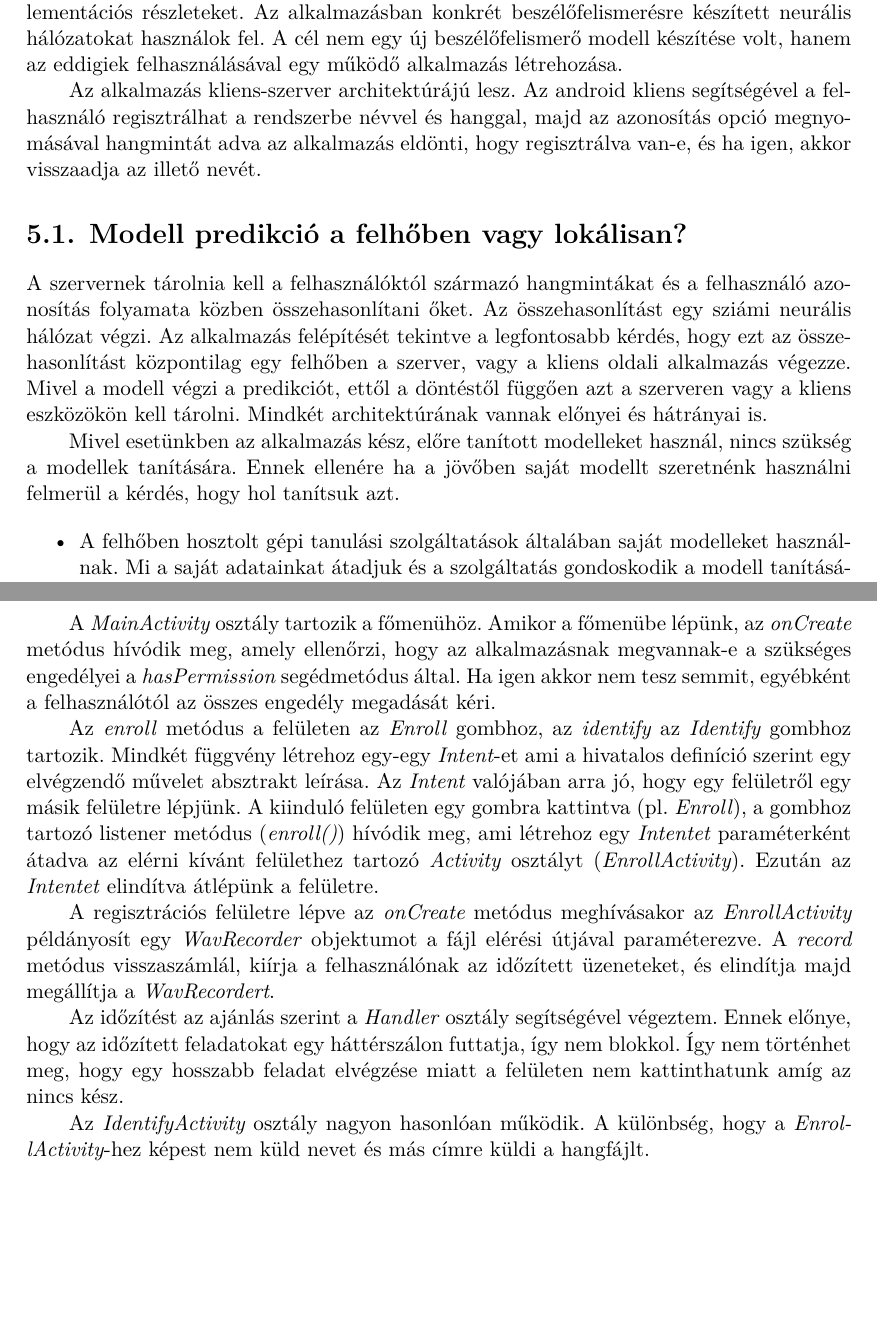
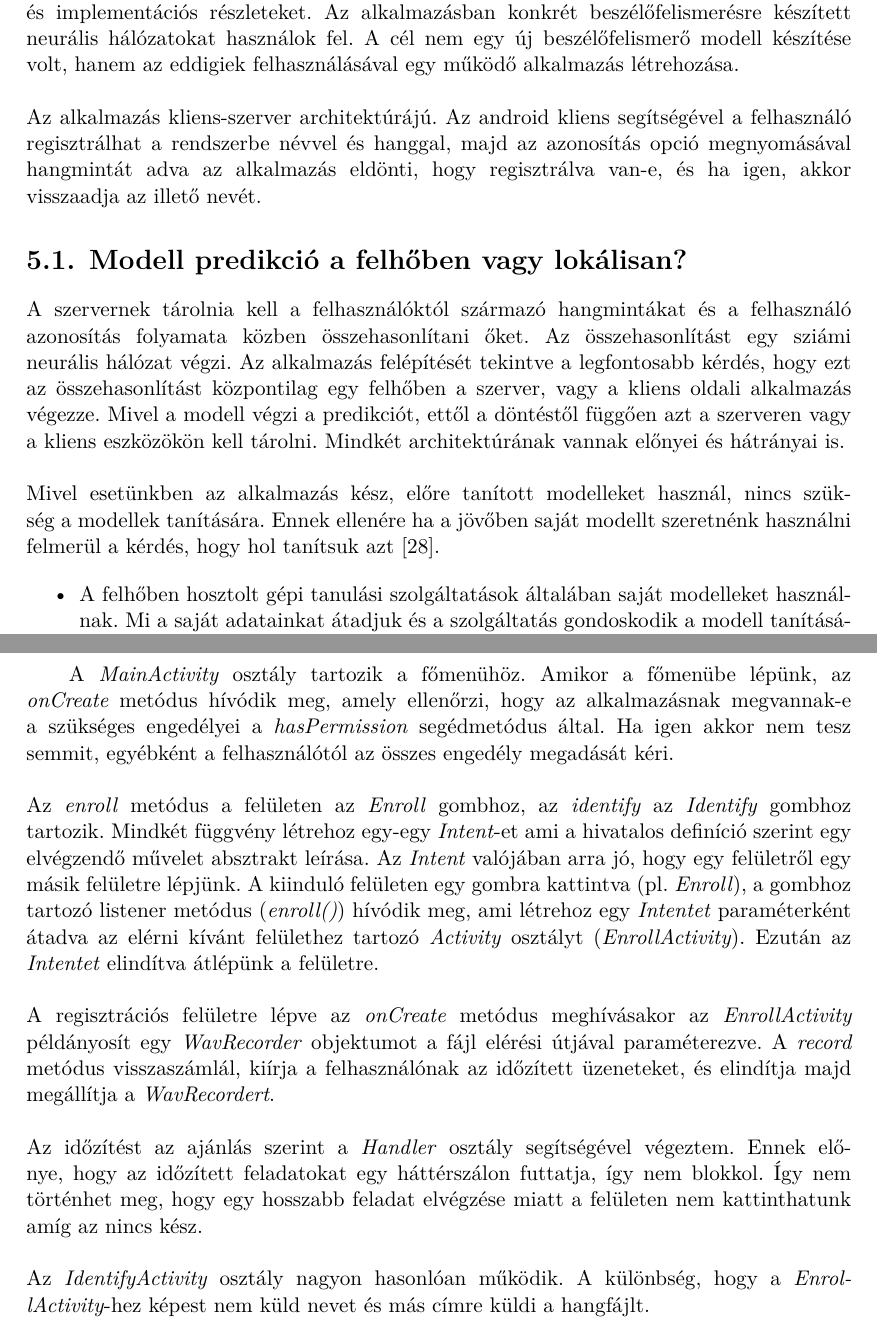
Before and after one commit to Lehel44/diploma, a LaTeX thesis (thesis-template-latex-master/src/thesis.tex, which reads thesis-template-latex-master/src/content/app.tex): two parts of pages 52 and 59 of 69 before the commit and two parts of pages 52 and 60 of 69 after it, joined at a grey line, cut so that both start at the same text, the shorter picture padded with empty space. Compiled offline with XeLaTeX; a missing font is replaced by an installed copy or a similar font.

Commit message:
Majdnem vége.

```diff
--- a/thesis-template-latex-master/src/content/app.tex
+++ b/thesis-template-latex-master/src/content/app.tex
@@ -3,15 +3,17 @@
 %----------------------------------------------------------------------------
 
 A következő fejezetben bemutatom egy általam a beszélőfelismerés szemléltetésére készített android alkalmazás fő elemeit és működését, a kapcsolódó technológiákat és implementációs részleteket. Az alkalmazásban konkrét beszélőfelismerésre készített neurális hálózatokat használok fel. A cél nem egy új beszélőfelismerő modell készítése volt, hanem az eddigiek felhasználásával egy működő alkalmazás létrehozása.
-
-Az alkalmazás kliens-szerver architektúrájú lesz. Az android kliens segítségével a felhasználó regisztrálhat a rendszerbe névvel és hanggal, majd az azonosítás opció megnyomásával hangmintát adva az alkalmazás eldönti, hogy regisztrálva van-e, és ha igen, akkor visszaadja az illető nevét.
+\newline
+\newline
+Az alkalmazás kliens-szerver architektúrájú. Az android kliens segítségével a felhasználó regisztrálhat a rendszerbe névvel és hanggal, majd az azonosítás opció megnyomásával hangmintát adva az alkalmazás eldönti, hogy regisztrálva van-e, és ha igen, akkor visszaadja az illető nevét.
 
 \section{Modell predikció a felhőben vagy lokálisan?} \label{cloud_or_local}
 
 
 A szervernek tárolnia kell a felhasználóktól származó hangmintákat és a felhasználó azonosítás folyamata közben összehasonlítani őket. Az összehasonlítást egy sziámi neurális hálózat végzi. Az alkalmazás felépítését tekintve a legfontosabb kérdés, hogy ezt az összehasonlítást központilag egy felhőben a szerver, vagy a kliens oldali alkalmazás végezze. Mivel a modell végzi a predikciót, ettől a döntéstől függően azt a szerveren vagy a kliens eszközökön kell tárolni. Mindkét architektúrának vannak előnyei és hátrányai is.
-
-Mivel esetünkben az alkalmazás kész, előre tanított modelleket használ, nincs szükség a modellek tanítására. Ennek ellenére ha a jövőben saját modellt szeretnénk használni felmerül a kérdés, hogy hol tanítsuk azt.
+\newline
+\newline
+Mivel esetünkben az alkalmazás kész, előre tanított modelleket használ, nincs szükség a modellek tanítására. Ennek ellenére ha a jövőben saját modellt szeretnénk használni felmerül a kérdés, hogy hol tanítsuk azt~\cite{cloud_or_local}.
 
 \begin{itemize}
 	\item A felhőben hosztolt gépi tanulási szolgáltatások általában saját modelleket használnak. Mi a saját adatainkat átadjuk és a szolgáltatás gondoskodik a modell tanításáról. Ezután a predikciót egy API-n keresztül végezhetjük el. Figyelni kell arra, hogy ebben az esetben nem mindig miénk a modell. Ha nincs lehetőség tanítás után a modell letöltésére, akkor a predikció mindenképp a felhőben marad. Másrészről a magas szintű szolgáltatások kezelése könnyebb, nem kell érteni a neurális hálózatok tanításához, de nem elég flexibilisek. Általában nem változtathatunk a modellen és az API-n sem.
@@ -203,15 +209,20 @@ A főmenüből az azonosító felületre lépve az \emph{Identify} gombra kattin
 \end{figure}
 
 A \emph{MainActivity} osztály tartozik a főmenühöz. Amikor a főmenübe lépünk, az \emph{onCreate} metódus hívódik meg, amely ellenőrzi, hogy az alkalmazásnak megvannak-e a szükséges engedélyei a \emph{hasPermission} segédmetódus által. Ha igen akkor nem tesz semmit, egyébként a felhasználótól az összes engedély megadását kéri.
-
+\newline
+\newline
 Az \emph{enroll} metódus a felületen az \emph{Enroll} gombhoz, az \emph{identify} az \emph{Identify} gombhoz tartozik. Mindkét függvény létrehoz egy-egy \emph{Intent}-et ami a hivatalos definíció szerint egy elvégzendő művelet absztrakt leírása. Az \emph{Intent} valójában arra jó, hogy egy felületről egy másik felületre lépjünk. A kiinduló felületen egy gombra kattintva (pl. \emph{Enroll}), a gombhoz tartozó listener metódus (\emph{enroll()}) hívódik meg, ami létrehoz egy \emph{Intentet} paraméterként átadva az elérni kívánt felülethez tartozó \emph{Activity} osztályt (\emph{EnrollActivity}). Ezután az \emph{Intentet} elindítva átlépünk a felületre.
-
+\newline
+\newline
 A regisztrációs felületre lépve az \emph{onCreate} metódus meghívásakor az \emph{EnrollActivity} példányosít egy \emph{WavRecorder} objektumot a fájl elérési útjával paraméterezve. A \emph{record} metódus visszaszámlál, kiírja a felhasználónak az időzített üzeneteket, és elindítja majd megállítja a \emph{WavRecordert}.
-
+\newline
+\newline
 Az időzítést az ajánlás szerint a \emph{Handler} osztály segítségével végeztem. Ennek előnye, hogy az időzített feladatokat egy háttérszálon futtatja, így nem blokkol. Így nem történhet meg, hogy egy hosszabb feladat elvégzése miatt a felületen nem kattinthatunk amíg az nincs kész.
-
+\newline
+\newline
 Az \emph{IdentifyActivity} osztály nagyon hasonlóan működik. A különbség, hogy a \emph{EnrollActivity}-hez képest nem küld nevet és más címre küldi a hangfájlt.
-
+\newline
+\newline
 Mindkét osztály a \emph{UploadAudio} objektumot használ a fájl szerverhez való elküldéséhez. Az \emph{UploadAudio} egy \emph{OkHttpClient} http klienst használ és \emph{multipart/form} Http POST kérést küld a szerver felé a hangfájllal ill. regisztrációkor a névvel. Ezután egy callback metódussal várja a szerver válaszát, amit az azonosító felületre továbbít.
 
 \subsection{Szerver}
```
Also changed, not shown: thesis-template-latex-master/src/bib/mybib.bib (+9 -0 lines), thesis-template-latex-master/src/content/basics.tex (+2 -2 lines), thesis-template-latex-master/src/thesis.pdf, thesis-template-latex-master/src/content/app.tex (38 more changed lines).
